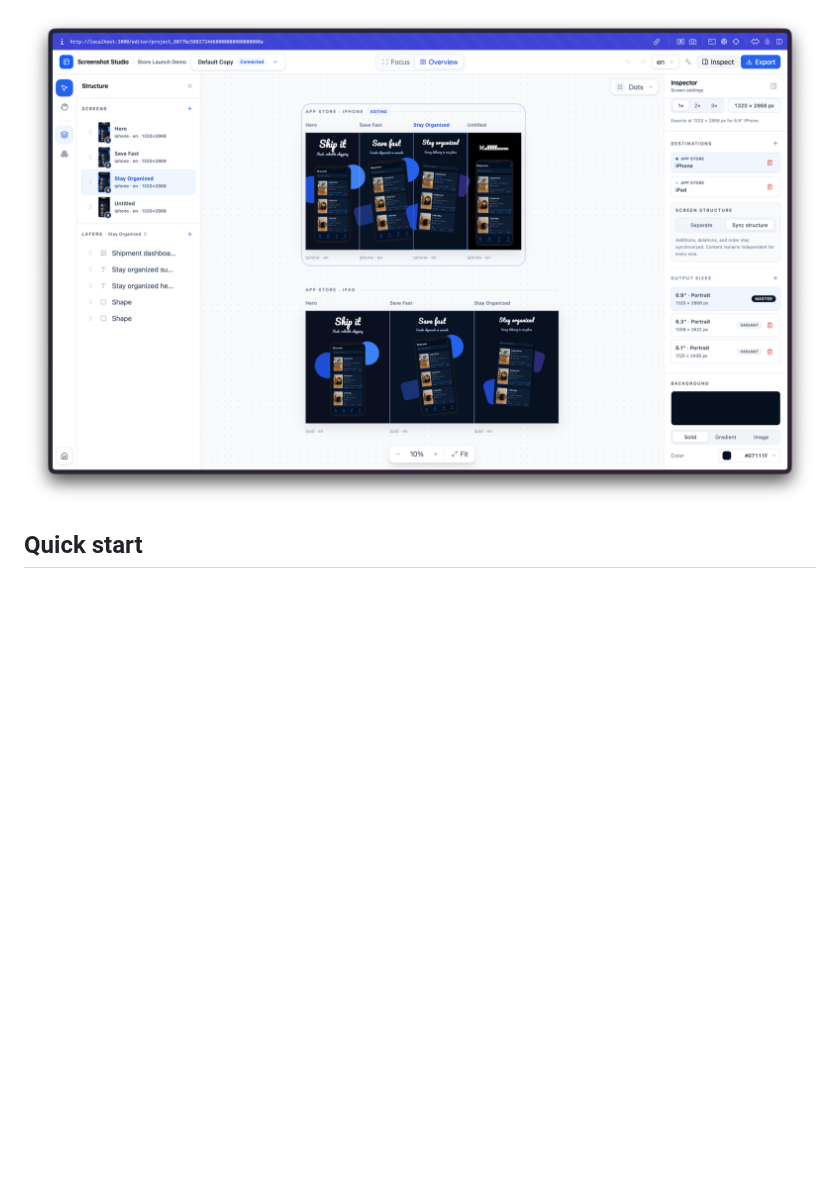
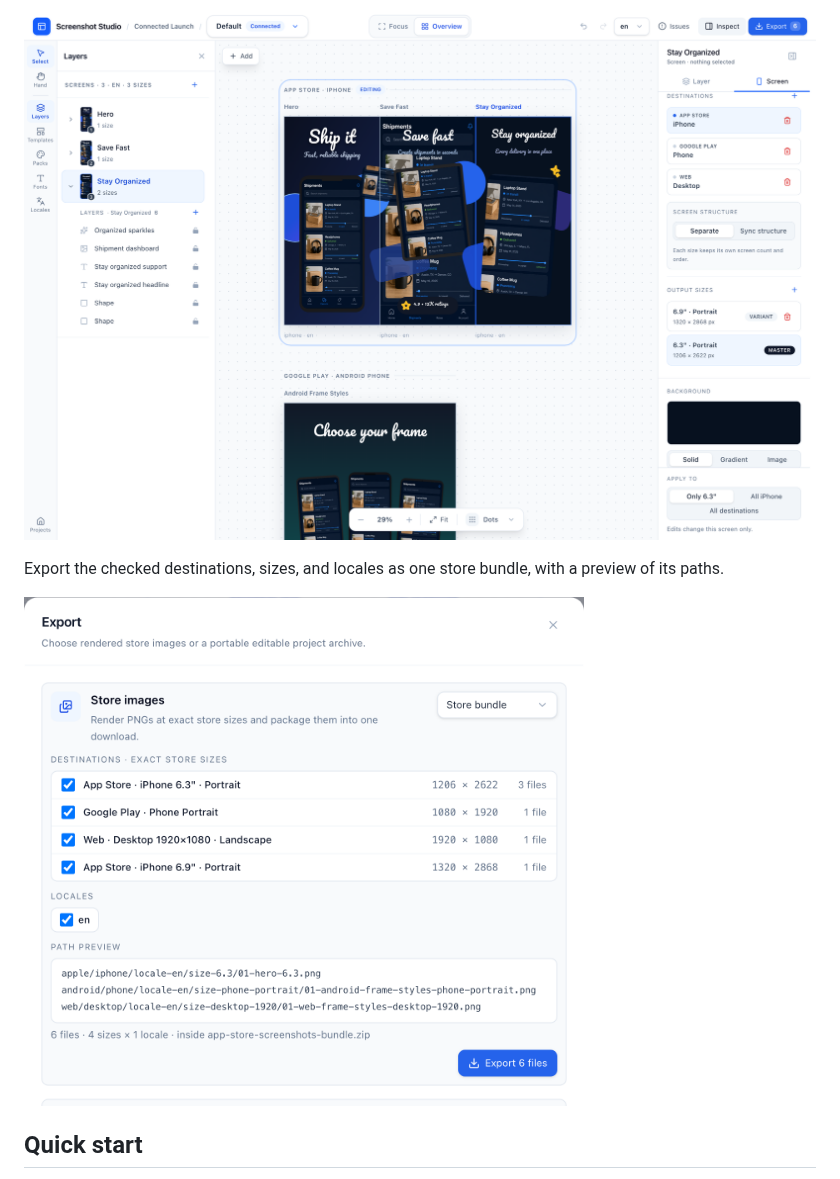
Before and after one commit to VitaliiDeveloper/Screenshot-Studio, a Markdown page: README.md, the part around one of its changes. GitHub-like rendering; pictures changed too: docs/images/readme/export-dialog.png (added), docs/images/readme/screen-variants.png; folded sections open; blank space fills up the shorter version.

```diff
--- a/README.md
+++ b/README.md
@@ -80,5 +83,9 @@ Select a screen to manage synchronized structure, destinations, exact output siz
 
 ![Screenshot Studio screen and output variants](docs/images/readme/screen-variants.png)
+
+Export the checked destinations, sizes, and locales as one store bundle, with a preview of its paths.
+
+<img src="docs/images/readme/export-dialog.png" alt="Screenshot Studio export dialog" width="560">
 
 </details>
 
```
Also changed, not shown: other parts of README.md (+11 -8 lines), examples/README.md (+4 -3 lines), docs/images/readme/device-frame-inspector.png, docs/images/readme/editor-overview.png, docs/images/readme/project-launcher.png, docs/images/readme/recent-projects.png.
